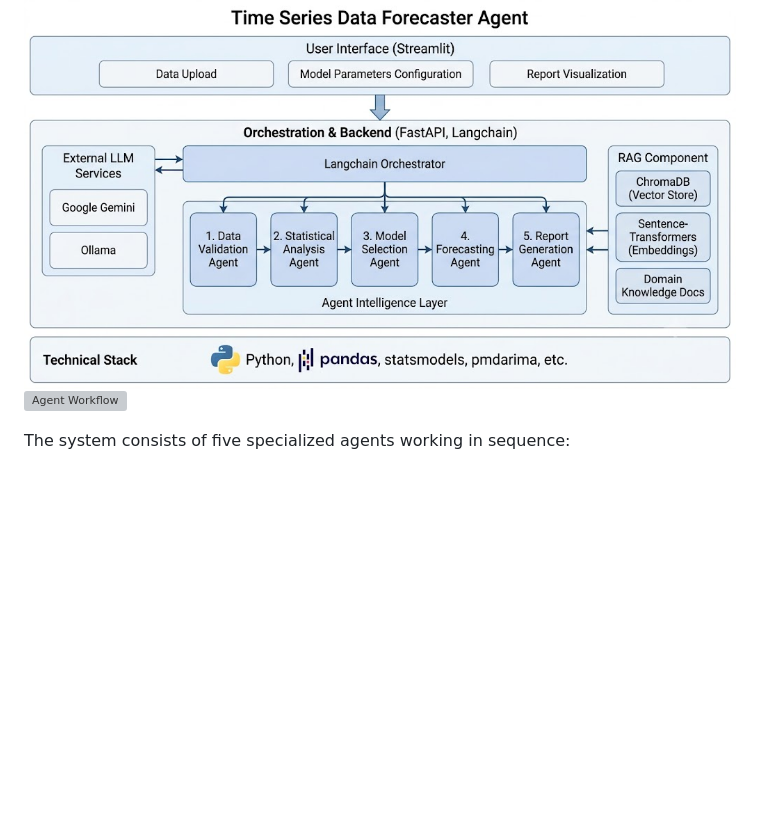
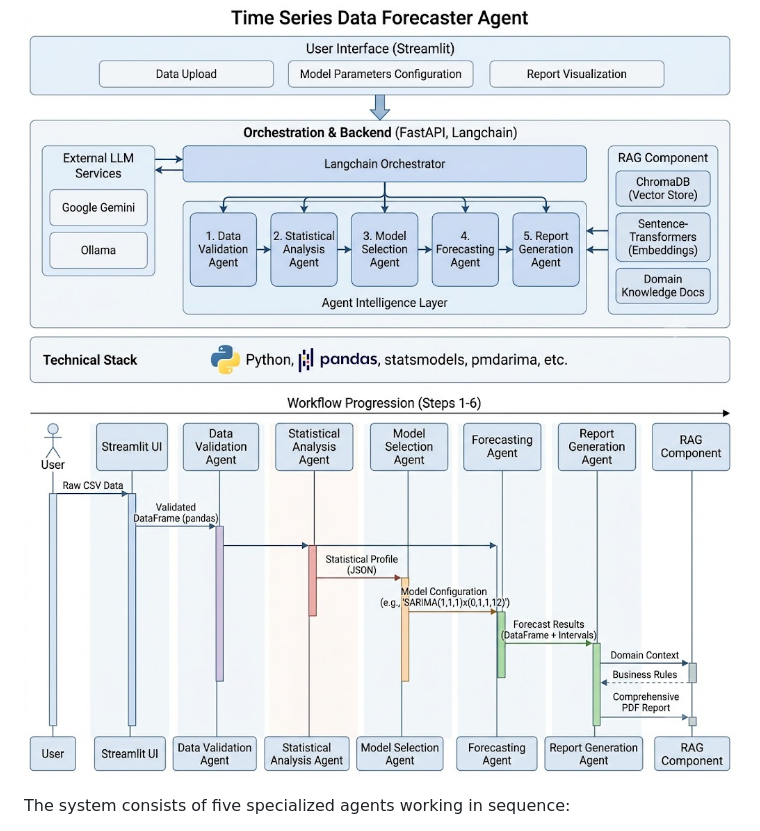
Before and after one commit to bmfmancini/data_forecasting_agent, a Markdown page: README.md, the part around the change. GitHub-like rendering; blank space fills up the shorter version; grey boxes are pictures that could not be loaded.

```diff
--- a/README.md
+++ b/README.md
@@ -19,7 +19,7 @@ The Time Series Data Forecaster Agent is a sophisticated application that automa
 ## Architecture
 
 ![Agent Architecture](/data_forecaster/docs/agent_arch.jpeg)
-![Agent Workflow](backend/docs/agent_workflow.jpeg)
+![Agent Workflow](/data_forecaster/docs/agent_workflow.jpeg)
 
 The system consists of five specialized agents working in sequence:
 
```
